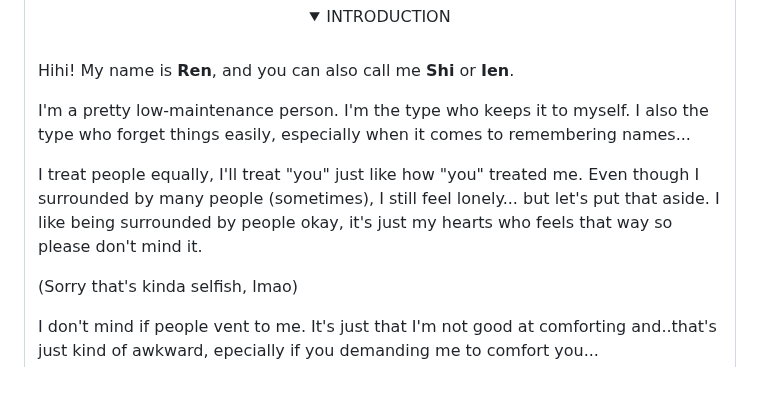
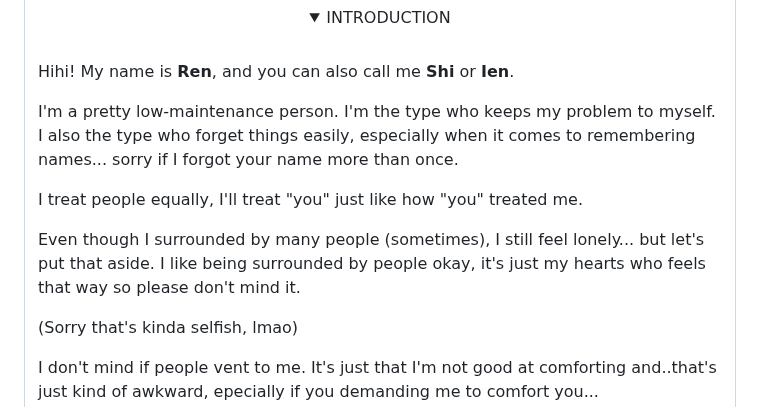
Before and after one commit to Rensh1/Rensh1, a Markdown page: README.md, the part around the change. Drawn GitHub-style; folded sections open; blank space fills up the shorter version.

Commit message:
Update personal introduction in README
Revised personal description for clarity and flow.

```diff
--- a/README.md
+++ b/README.md
@@ -35,9 +35,11 @@
 
 Hihi! My name is **Ren**, and you can also call me **Shi** or **Ien**.
 
-I'm a pretty low-maintenance person. I'm the type who keeps it to myself. I also the type who forget things easily, especially when it comes to remembering names...
+I'm a pretty low-maintenance person. I'm the type who keeps my problem to myself. I also the type who forget things easily, especially when it comes to remembering names... sorry if I forgot your name more than once.
 
-I treat people equally, I'll treat "you" just like how "you" treated me. Even though I surrounded by many people (sometimes), I still feel lonely... but let's put that aside. I like being surrounded by people okay, it's just my hearts who feels that way so please don't mind it.
+I treat people equally, I'll treat "you" just like how "you" treated me.
+
+Even though I surrounded by many people (sometimes), I still feel lonely... but let's put that aside. I like being surrounded by people okay, it's just my hearts who feels that way so please don't mind it.
 
 (Sorry that's kinda selfish, lmao)
 
```
